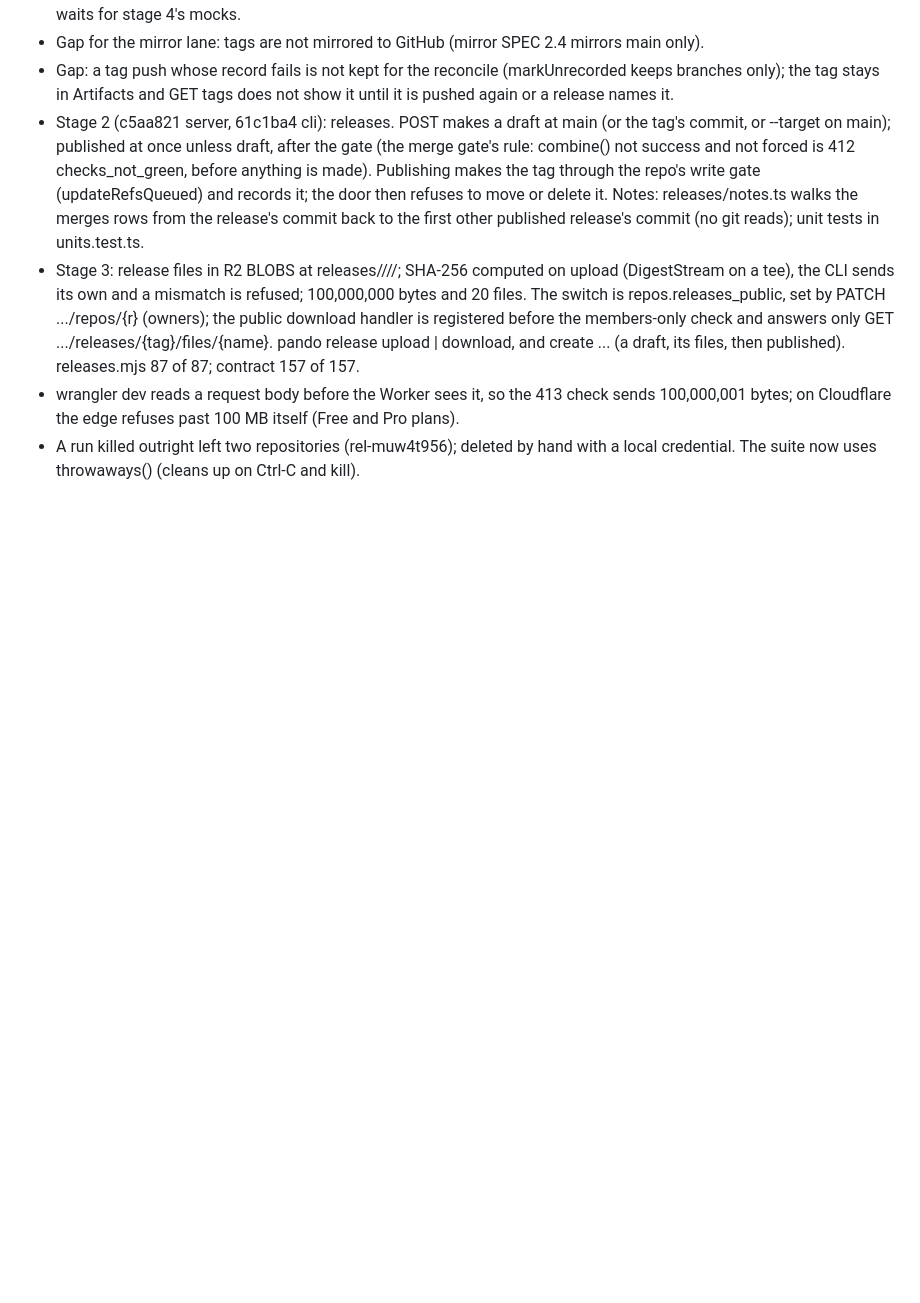
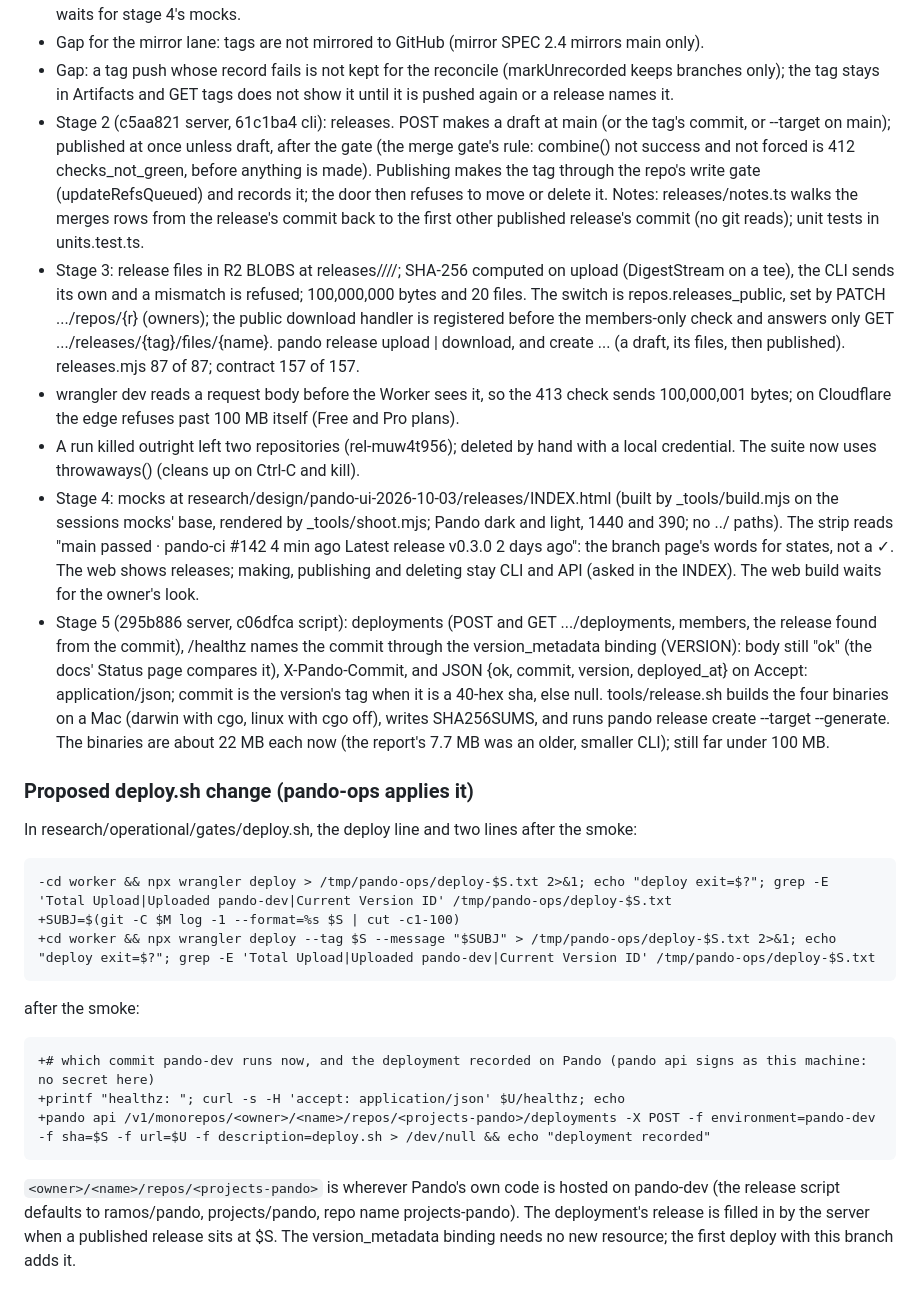
Before and after one commit to backnotprop/pando, a Markdown page: docs/releases-build-notes.md, the part around the change. Drawn GitHub-style; blank space fills up the shorter version.

Commit message:
releases notes: stage 4 mocks, stage 5, the proposed deploy.sh change

````diff
--- a/docs/releases-build-notes.md
+++ b/docs/releases-build-notes.md
@@ -66,3 +66,45 @@ projects/pando/worktrees/releases). The design: research/plans/releases-2026-10-
 - A run killed outright left two repositories (rel-muw4t956); deleted by
   hand with a local credential. The suite now uses throwaways() (cleans up on
   Ctrl-C and kill).
+- Stage 4: mocks at research/design/pando-ui-2026-10-03/releases/INDEX.html
+  (built by _tools/build.mjs on the sessions mocks' base, rendered by
+  _tools/shoot.mjs; Pando dark and light, 1440 and 390; no ../ paths). The
+  strip reads "main passed · pando-ci #142 4 min ago   Latest release v0.3.0
+  2 days ago": the branch page's words for states, not a ✓. The web shows
+  releases; making, publishing and deleting stay CLI and API (asked in the
+  INDEX). The web build waits for the owner's look.
+- Stage 5 (295b886 server, c06dfca script): deployments (POST and GET
+  .../deployments, members, the release found from the commit), /healthz
+  names the commit through the version_metadata binding (VERSION): body
+  still "ok" (the docs' Status page compares it), X-Pando-Commit, and JSON
+  {ok, commit, version, deployed_at} on Accept: application/json; commit is
+  the version's tag when it is a 40-hex sha, else null. tools/release.sh
+  builds the four binaries on a Mac (darwin with cgo, linux with cgo off),
+  writes SHA256SUMS, and runs pando release create <tag> <files> --target
+  <sha> --generate. The binaries are about 22 MB each now (the report's 7.7
+  MB was an older, smaller CLI); still far under 100 MB.
+
+### Proposed deploy.sh change (pando-ops applies it)
+
+In research/operational/gates/deploy.sh, the deploy line and two lines after
+the smoke:
+
+```
+-cd worker && npx wrangler deploy > /tmp/pando-ops/deploy-$S.txt 2>&1; echo "deploy exit=$?"; grep -E 'Total Upload|Uploaded pando-dev|Current Version ID' /tmp/pando-ops/deploy-$S.txt
++SUBJ=$(git -C $M log -1 --format=%s $S | cut -c1-100)
++cd worker && npx wrangler deploy --tag $S --message "$SUBJ" > /tmp/pando-ops/deploy-$S.txt 2>&1; echo "deploy exit=$?"; grep -E 'Total Upload|Uploaded pando-dev|Current Version ID' /tmp/pando-ops/deploy-$S.txt
+```
+
+after the smoke:
+
+```
++# which commit pando-dev runs now, and the deployment recorded on Pando (pando api signs as this machine: no secret here)
++printf "healthz: "; curl -s -H 'accept: application/json' $U/healthz; echo
++pando api /v1/monorepos/<owner>/<name>/repos/<projects-pando>/deployments -X POST -f environment=pando-dev -f sha=$S -f url=$U -f description=deploy.sh > /dev/null && echo "deployment recorded"
+```
+
+`<owner>/<name>/repos/<projects-pando>` is wherever Pando's own code is hosted
+on pando-dev (the release script defaults to ramos/pando, projects/pando,
+repo name projects-pando). The deployment's release is filled in by the
+server when a published release sits at $S. The version_metadata binding
+needs no new resource; the first deploy with this branch adds it.
````
